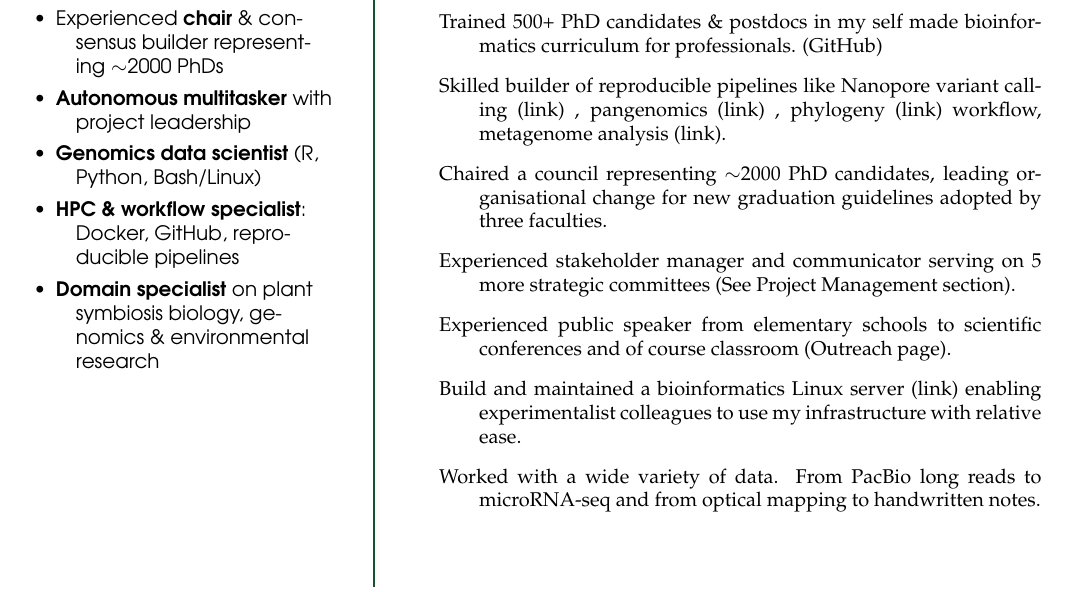
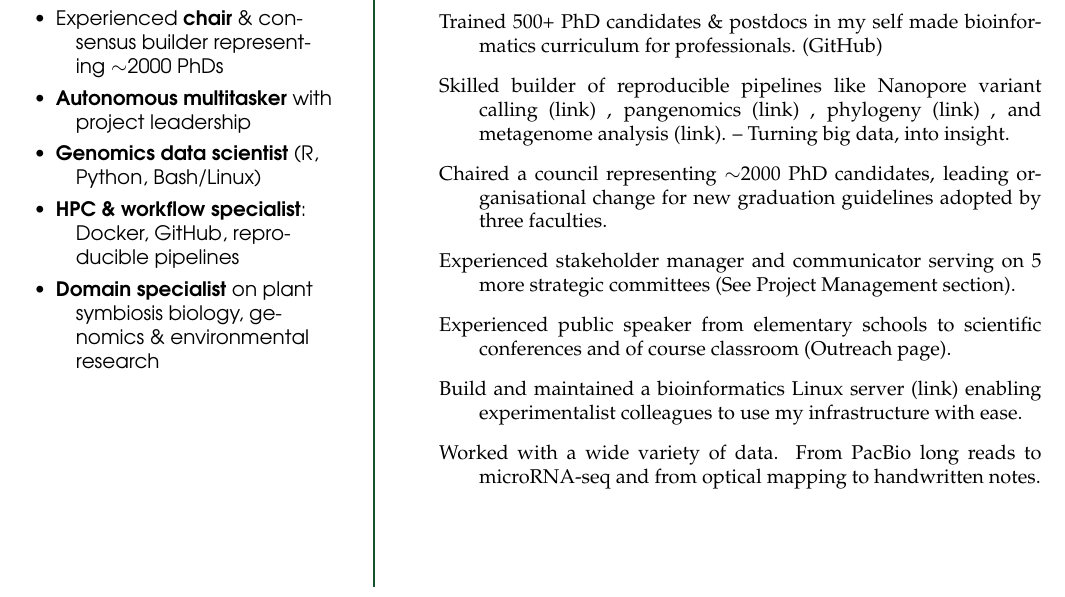
Before and after one commit to lauralwd/CV_generator, a LaTeX CV (cv.tex): part of page 1 of 3, cut so that both start at the same text. Compiled offline with pdfLaTeX.

Commit message:
achievement section tweaks

```diff
--- a/cv.tex
+++ b/cv.tex
@@ -157,7 +157,8 @@
     Nanopore variant calling (\href{https://github.com/lauralwd/anabaena_nanopore_workflow}{link})
     , pangenomics (\href{https://github.com/lauralwd/Nostoc_azollae_pangenomics}{link})
     , phylogeny (\href{https://github.com/lauralwd/lauras_phylogeny_wf}{link})
-    workflow, metagenome analysis (\href{https://github.com/lauralwd/Azolla_genus_meta_pangenome}{link}).
+    , and metagenome analysis (\href{https://github.com/lauralwd/Azolla_genus_meta_pangenome}{link}).
+    -- Turning big data, into insight.
   \item Chaired a council representing $\sim$2000 PhD candidates,
      leading organisational change for new graduation guidelines adopted by three faculties.
   \item Experienced stakeholder manager and communicator serving on 5 more strategic committees
@@ -169,7 +170,7 @@
   %\item Featured in many media outlets (national newspaper, radio \& local TV), bringing complex science to the public.
   \item Build and maintained a bioinformatics Linux server
     (\href{https://lauralwd.github.io/blog/post-mpp-server/}{link})
-    enabling experimentalist colleagues to use my infrastructure with relative ease.
+    enabling experimentalist colleagues to use my infrastructure with ease.
   \item Worked with a wide variety of data.
     From PacBio long reads to microRNA-seq and from optical mapping to handwritten notes.
 %\end{itemize}
```
